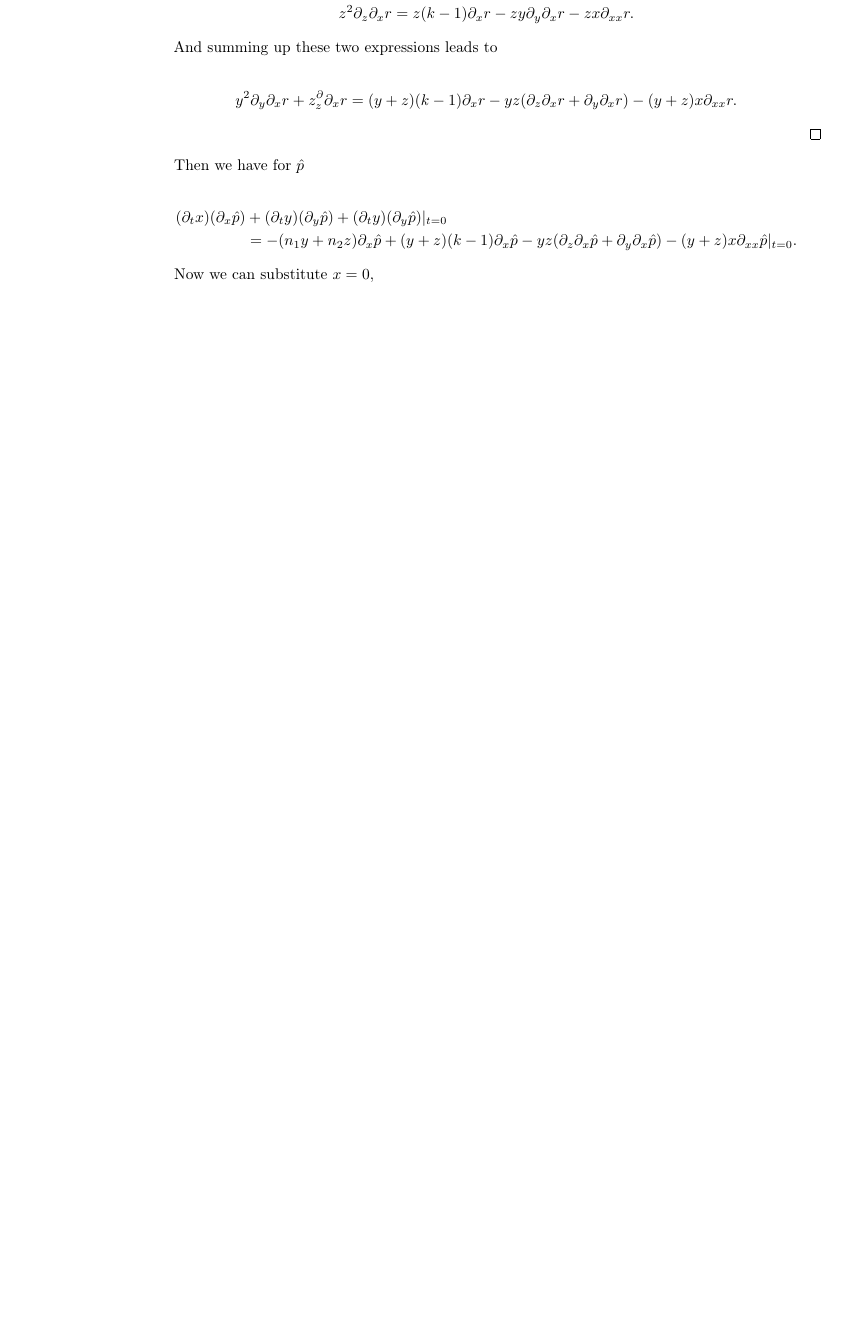
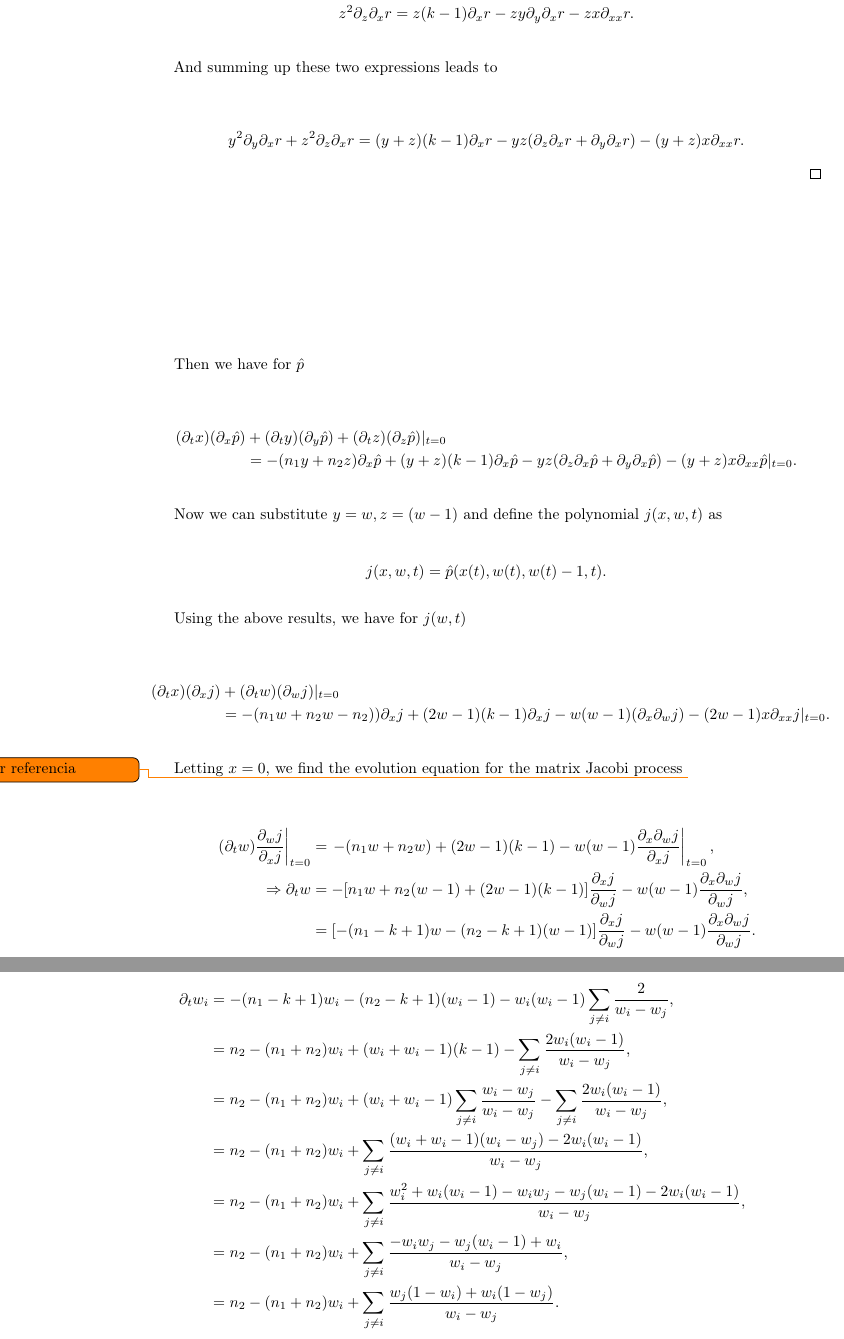
Before and after one commit to soy-esaul/MasterThesisCIMAT, a LaTeX thesis (main.tex, which reads partes/CH4/connections_ffp.tex): part of page 74 of 76 before the commit and two parts of pages 74 and 75 of 78 after it, the two joined at a grey line, cut so that both start at the same text, the shorter picture padded with empty space. Compiled offline with pdfLaTeX.

Commit message:
"Updated deterministic matrix Jacobi process"

```diff
--- a/partes/CH4/connections_ffp.tex
+++ b/partes/CH4/connections_ffp.tex
@@ -797,20 +797,48 @@ In order to find the associated process, we will first generalize the results of
         And summing up these two expressions leads to
 
         \begin{align*}
-            y^2\partial_y\partial_x r + z^\partial_z\partial_x r &= (y+z)(k-1)\partial_x r - yz (\partial_z\partial_x r + \partial_y\partial_x r) - (y+z)x\partial_{xx} r.
+            y^2\partial_y\partial_x r + z^2\partial_z\partial_x r &= (y+z)(k-1)\partial_x r - yz (\partial_z\partial_x r + \partial_y\partial_x r) - (y+z)x\partial_{xx} r.
         \end{align*}
     \end{proof}
 
     Then we have for $\hat p$
 
     \begin{align*}
-        (\partial_t x)(\partial_x \hat p) &+ (\partial_t y)(\partial_y \hat p) + (\partial_t y)(\partial_y \hat p)|_{t=0} \\
+        (\partial_t x)(\partial_x \hat p) &+ (\partial_t y)(\partial_y \hat p) + (\partial_t z)(\partial_z \hat p)|_{t=0} \\
         &= -(n_1y + n_2 z)\partial_x \hat p + (y+z)(k-1)\partial_x \hat p - yz (\partial_z\partial_x \hat p + \partial_y\partial_x \hat p) - (y+z)x\partial_{xx} \hat p|_{t=0}.
     \end{align*}
 
-    Now we can substitute $x=0, $
+    Now we can substitute $y = w, z = (w-1)$ and define the polynomial $j(x,w,t)$ as
 
-    %Notice that by definition, $p(x,y,z)$ is a homogeneus polynomial, and this allows us to
+    \begin{equation*}
+        j(x,w,t) = \hat p(x(t), w(t), w(t)-1, t).
+    \end{equation*}
+
+    Using the above results, we have for $j(w,t)$
+
+    \begin{align*}
+        (\partial_t x)(\partial_x j) &+ (\partial_t w)(\partial_w j)|_{t=0} \\
+        &= -(n_1w + n_2w-n_2))\partial_x j + (2w-1)(k-1)\partial_x j - w(w-1)(\partial_x\partial_w j) - (2w-1)x\partial_{xx} j|_{t=0}.
+    \end{align*}
+
+    Letting $x=0$, we find the evolution equation for the matrix Jacobi process \todo{Agregar referencia}
+
+    \begin{align*}
+        \left.(\partial_t w)\frac{\partial_w j}{\partial_x j}\right|_{t=0} &= \left.-(n_1w + n_2w) + (2w-1)(k-1) - w(w-1)\frac{\partial_x\partial_w j}{\partial_x j}\right|_{t=0},\\
+        \Rightarrow \partial_t w &= -[n_1w + n_2 (w-1) +(2w-1)(k-1)]\frac{\partial_x j}{\partial_w j} - w(w-1)\frac{\partial_x\partial_w j}{\partial_w j},\\
+        &= [-(n_1-k+1)w - (n_2 -k+1)(w-1)]\frac{\partial_x j}{\partial_w j} - w(w-1)\frac{\partial_x\partial_w j}{\partial_w j}.
+    \end{align*}
+
+    \begin{align*}
+        \partial_t w_i &= -(n_1-k+1)w_i - (n_2 -k+1)(w_i-1) - w_i(w_i-1)\sum_{j \neq i} \frac{2}{w_i - w_j},\\
+        &= n_2 - (n_1 + n_2)w_i + (w_i + w_i -1)(k-1) - \sum_{j\neq i} \frac{2w_i(w_i -1)}{w_i - w_j},\\
+        &= n_2 - (n_1 + n_2)w_i + (w_i + w_i -1)\sum_{j \neq i}\frac{w_i - w_j}{w_i - w_j} - \sum_{j\neq i} \frac{2w_i(w_i -1)}{w_i - w_j},\\
+        &= n_2 - (n_1 + n_2)w_i + \sum_{j \neq i}\frac{ (w_i + w_i -1)(w_i - w_j) - 2 w_i(w_i-1) }{w_i - w_j},\\
+        &= n_2 - (n_1 + n_2)w_i + \sum_{j \neq i}\frac{ w_i^2 + w_i(w_i-1) - w_iw_j -w_j(w_i-1) -2w_i(w_i-1) }{w_i - w_j},\\
+        &=  n_2 - (n_1 + n_2)w_i + \sum_{j \neq i}\frac{ - w_iw_j - w_j(w_i-1) +w_i }{w_i - w_j},\\
+        &= n_2 - (n_1 + n_2)w_i + \sum_{j \neq i}\frac{w_j(1-w_i) +w_i(1-w_j)}{w_i - w_j}.
+    \end{align*}
+    %Notice that by definition, $p(x,y,z)$ is a homogeneous polynomial, and this allows us to
 
     % Poner casos estáticos junto al Hermite
     % Determinar dinámica de las raíces
```
Also changed, not shown: main.pdf, 5 other files.
